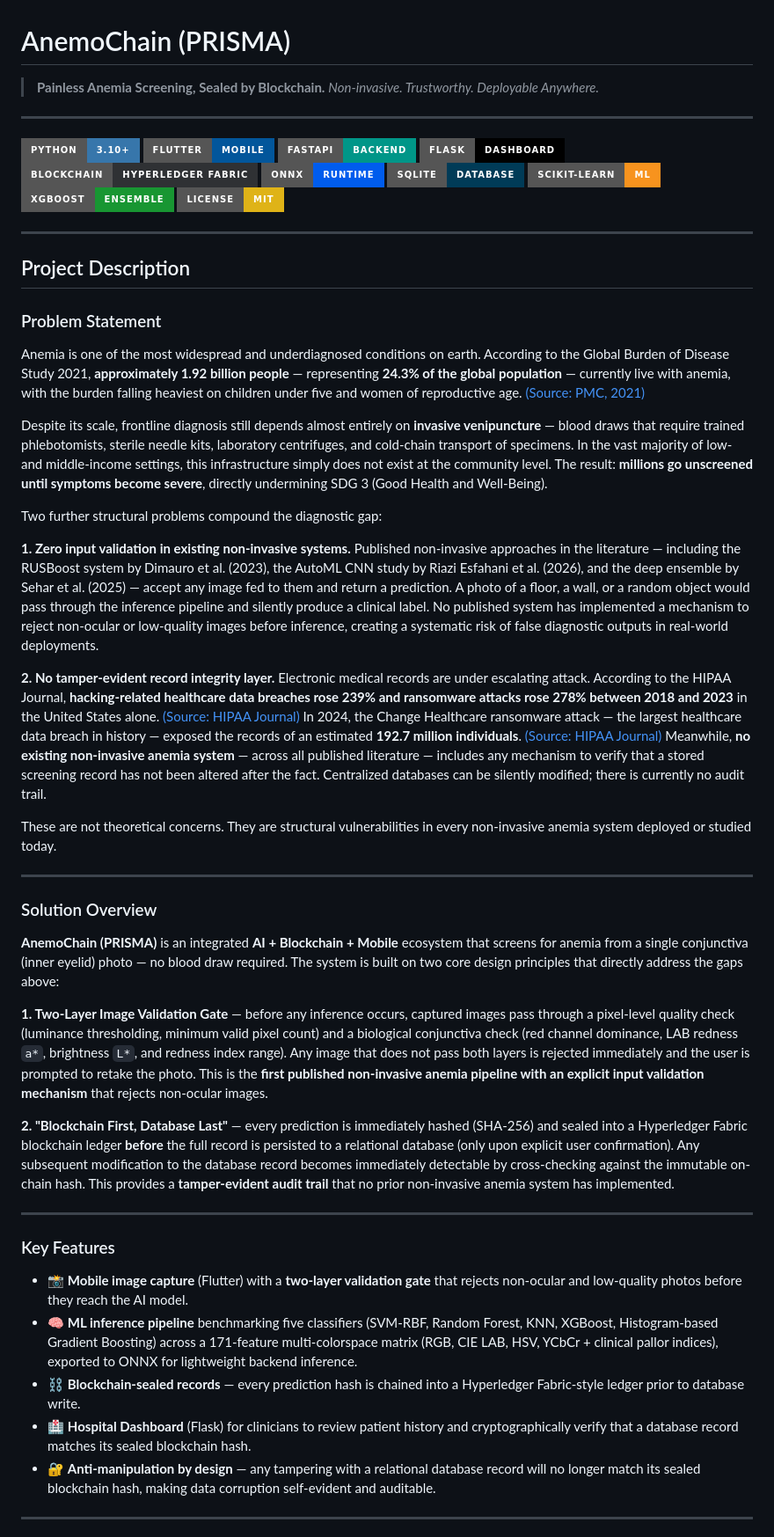
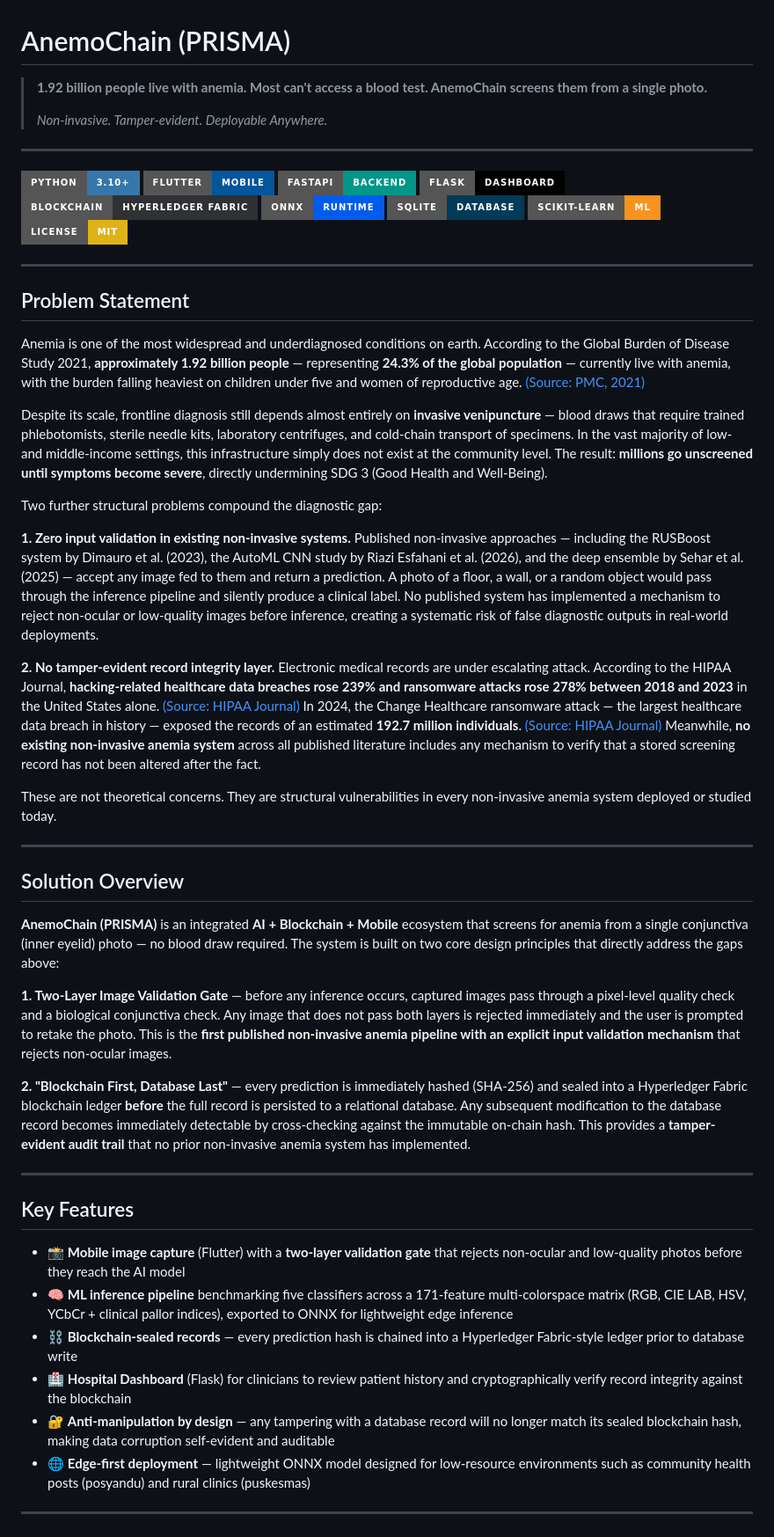
Before and after one commit to nnichaelangello/AnemoChain, a Markdown page: README.md, the part around one of its changes. Shown at 88% size. GitHub-like rendering; badges without logos.

```diff
--- a/README.md
+++ b/README.md
@@ -1,7 +1,8 @@
 # AnemoChain (PRISMA)
 
-> **Painless Anemia Screening, Sealed by Blockchain.**
-> *Non-invasive. Trustworthy. Deployable Anywhere.*
+> **1.92 billion people live with anemia. Most can't access a blood test. AnemoChain screens them from a single photo.**
+>
+> *Non-invasive. Tamper-evident. Deployable Anywhere.*
 
 ---
 
@@ -13,14 +14,11 @@
 ![ONNX](https://img.shields.io/badge/ONNX-Runtime-005CED?style=for-the-badge&logo=onnx&logoColor=white)
 ![SQLite](https://img.shields.io/badge/SQLite-Database-003B57?style=for-the-badge&logo=sqlite&logoColor=white)
 ![scikit-learn](https://img.shields.io/badge/Scikit--learn-ML-F7931E?style=for-the-badge&logo=scikit-learn&logoColor=white)
-![XGBoost](https://img.shields.io/badge/XGBoost-Ensemble-189632?style=for-the-badge)
 ![License](https://img.shields.io/badge/License-MIT-yellow?style=for-the-badge)
 
 ---
 
-## Project Description
-
-### Problem Statement
+## Problem Statement
 
 Anemia is one of the most widespread and underdiagnosed conditions on earth. According to the Global Burden of Disease Study 2021, **approximately 1.92 billion people** — representing **24.3% of the global population** — currently live with anemia, with the burden falling heaviest on children under five and women of reproductive age. [(Source: PMC, 2021)](https://www.ncbi.nlm.nih.gov/pmc/articles/PMC12459588/)
 
@@ -29,32 +27,33 @@ Despite its scale, frontline diagnosis still depends almost entirely on **invasi
 Two further structural problems compound the diagnostic gap:
 
 **1. Zero input validation in existing non-invasive systems.**
-Published non-invasive approaches in the literature — including the RUSBoost system by Dimauro et al. (2023), the AutoML CNN study by Riazi Esfahani et al. (2026), and the deep ensemble by Sehar et al. (2025) — accept any image fed to them and return a prediction. A photo of a floor, a wall, or a random object would pass through the inference pipeline and silently produce a clinical label. No published system has implemented a mechanism to reject non-ocular or low-quality images before inference, creating a systematic risk of false diagnostic outputs in real-world deployments.
+Published non-invasive approaches — including the RUSBoost system by Dimauro et al. (2023), the AutoML CNN study by Riazi Esfahani et al. (2026), and the deep ensemble by Sehar et al. (2025) — accept any image fed to them and return a prediction. A photo of a floor, a wall, or a random object would pass through the inference pipeline and silently produce a clinical label. No published system has implemented a mechanism to reject non-ocular or low-quality images before inference, creating a systematic risk of false diagnostic outputs in real-world deployments.
 
 **2. No tamper-evident record integrity layer.**
-Electronic medical records are under escalating attack. According to the HIPAA Journal, **hacking-related healthcare data breaches rose 239% and ransomware attacks rose 278% between 2018 and 2023** in the United States alone. [(Source: HIPAA Journal)](https://www.hipaajournal.com/healthcare-data-breach-statistics/) In 2024, the Change Healthcare ransomware attack — the largest healthcare data breach in history — exposed the records of an estimated **192.7 million individuals**. [(Source: HIPAA Journal)](https://www.hipaajournal.com/healthcare-data-breach-statistics/) Meanwhile, **no existing non-invasive anemia system** — across all published literature — includes any mechanism to verify that a stored screening record has not been altered after the fact. Centralized databases can be silently modified; there is currently no audit trail.
+Electronic medical records are under escalating attack. According to the HIPAA Journal, **hacking-related healthcare data breaches rose 239% and ransomware attacks rose 278% between 2018 and 2023** in the United States alone. [(Source: HIPAA Journal)](https://www.hipaajournal.com/healthcare-data-breach-statistics/) In 2024, the Change Healthcare ransomware attack — the largest healthcare data breach in history — exposed the records of an estimated **192.7 million individuals**. [(Source: HIPAA Journal)](https://www.hipaajournal.com/healthcare-data-breach-statistics/) Meanwhile, **no existing non-invasive anemia system** across all published literature includes any mechanism to verify that a stored screening record has not been altered after the fact.
 
 These are not theoretical concerns. They are structural vulnerabilities in every non-invasive anemia system deployed or studied today.
 
 ---
 
-### Solution Overview
+## Solution Overview
 
 **AnemoChain (PRISMA)** is an integrated **AI + Blockchain + Mobile** ecosystem that screens for anemia from a single conjunctiva (inner eyelid) photo — no blood draw required. The system is built on two core design principles that directly address the gaps above:
 
-**1. Two-Layer Image Validation Gate** — before any inference occurs, captured images pass through a pixel-level quality check (luminance thresholding, minimum valid pixel count) and a biological conjunctiva check (red channel dominance, LAB redness `a*`, brightness `L*`, and redness index range). Any image that does not pass both layers is rejected immediately and the user is prompted to retake the photo. This is the **first published non-invasive anemia pipeline with an explicit input validation mechanism** that rejects non-ocular images.
+**1. Two-Layer Image Validation Gate** — before any inference occurs, captured images pass through a pixel-level quality check and a biological conjunctiva check. Any image that does not pass both layers is rejected immediately and the user is prompted to retake the photo. This is the **first published non-invasive anemia pipeline with an explicit input validation mechanism** that rejects non-ocular images.
 
-**2. "Blockchain First, Database Last"** — every prediction is immediately hashed (SHA-256) and sealed into a Hyperledger Fabric blockchain ledger **before** the full record is persisted to a relational database (only upon explicit user confirmation). Any subsequent modification to the database record becomes immediately detectable by cross-checking against the immutable on-chain hash. This provides a **tamper-evident audit trail** that no prior non-invasive anemia system has implemented.
+**2. "Blockchain First, Database Last"** — every prediction is immediately hashed (SHA-256) and sealed into a Hyperledger Fabric blockchain ledger **before** the full record is persisted to a relational database. Any subsequent modification to the database record becomes immediately detectable by cross-checking against the immutable on-chain hash. This provides a **tamper-evident audit trail** that no prior non-invasive anemia system has implemented.
 
 ---
 
-### Key Features
+## Key Features
 
-- 📸 **Mobile image capture** (Flutter) with a **two-layer validation gate** that rejects non-ocular and low-quality photos before they reach the AI model.
-- 🧠 **ML inference pipeline** benchmarking five classifiers (SVM-RBF, Random Forest, KNN, XGBoost, Histogram-based Gradient Boosting) across a 171-feature multi-colorspace matrix (RGB, CIE LAB, HSV, YCbCr + clinical pallor indices), exported to ONNX for lightweight backend inference.
-- ⛓️ **Blockchain-sealed records** — every prediction hash is chained into a Hyperledger Fabric-style ledger prior to database write.
-- 🏥 **Hospital Dashboard** (Flask) for clinicians to review patient history and cryptographically verify that a database record matches its sealed blockchain hash.
-- 🔐 **Anti-manipulation by design** — any tampering with a relational database record will no longer match its sealed blockchain hash, making data corruption self-evident and auditable.
+- 📸 **Mobile image capture** (Flutter) with a **two-layer validation gate** that rejects non-ocular and low-quality photos before they reach the AI model
+- 🧠 **ML inference pipeline** benchmarking five classifiers across a 171-feature multi-colorspace matrix (RGB, CIE LAB, HSV, YCbCr + clinical pallor indices), exported to ONNX for lightweight edge inference
+- ⛓️ **Blockchain-sealed records** — every prediction hash is chained into a Hyperledger Fabric-style ledger prior to database write
+- 🏥 **Hospital Dashboard** (Flask) for clinicians to review patient history and cryptographically verify record integrity against the blockchain
+- 🔐 **Anti-manipulation by design** — any tampering with a database record will no longer match its sealed blockchain hash, making data corruption self-evident and auditable
+- 🌐 **Edge-first deployment** — lightweight ONNX model designed for low-resource environments such as community health posts (posyandu) and rural clinics (puskesmas)
 
 ---
 
```
Also changed, not shown: other parts of README.md (+113 -47 lines).
